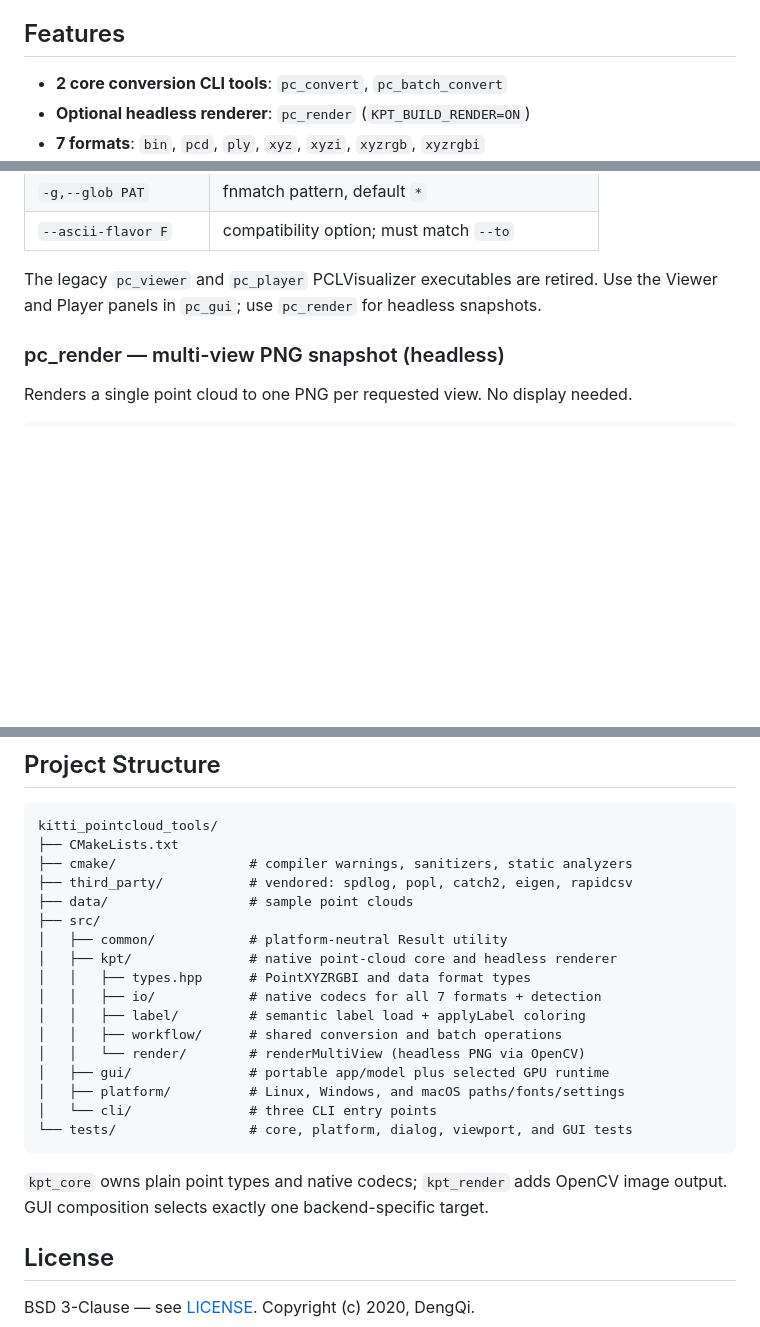
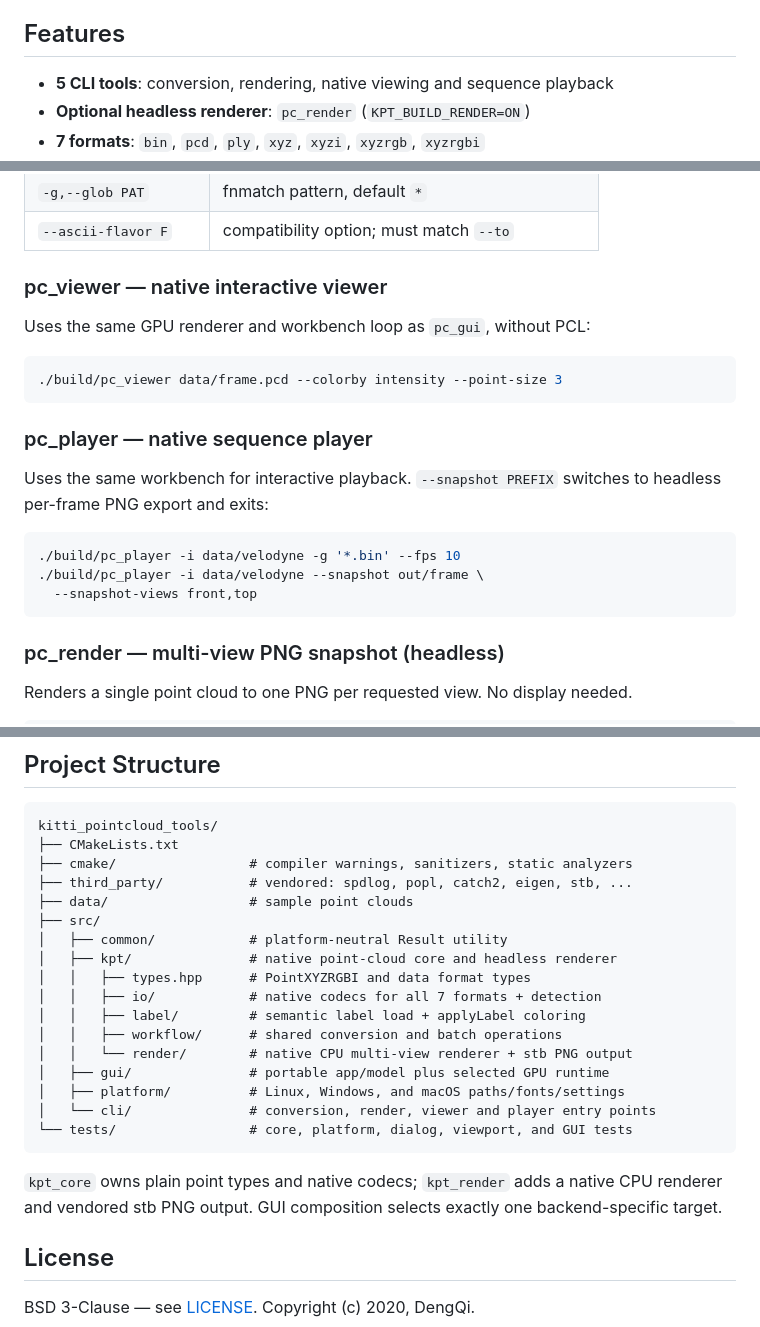
Before and after one commit to nerdneilsfield/kitti_pointcloud_tools, a Markdown page: README.md, 3 parts joined by grey strips. Rendered like a GitHub page; blank space fills up the shorter version.

Commit message:
docs: document native viewer and stb renderer

````diff
--- a/README.md
+++ b/README.md
@@ -6,7 +6,7 @@ in-tree; GUI and headless renderers consume the same dependency-free cloud.
 
 ## Features
 
-- **2 core conversion CLI tools**: `pc_convert`, `pc_batch_convert`
+- **5 CLI tools**: conversion, rendering, native viewing and sequence playback
 - **Optional headless renderer**: `pc_render` (`KPT_BUILD_RENDER=ON`)
 - **7 formats**: `bin`, `pcd`, `ply`, `xyz`, `xyzi`, `xyzrgb`, `xyzrgbi`
 - **Native codecs** for KITTI BIN, delimited text, PCD and PLY
@@ -165,9 +163,24 @@ Options:
 | `-g,--glob PAT` | fnmatch pattern, default `*` |
 | `--ascii-flavor F` | compatibility option; must match `--to` |
 
-The legacy `pc_viewer` and `pc_player` PCLVisualizer executables are retired.
-Use the Viewer and Player panels in `pc_gui`; use `pc_render` for headless
-snapshots.
+### pc_viewer — native interactive viewer
+
+Uses the same GPU renderer and workbench loop as `pc_gui`, without PCL:
+
+```bash
+./build/pc_viewer data/frame.pcd --colorby intensity --point-size 3
+```
+
+### pc_player — native sequence player
+
+Uses the same workbench for interactive playback. `--snapshot PREFIX` switches
+to headless per-frame PNG export and exits:
+
+```bash
+./build/pc_player -i data/velodyne -g '*.bin' --fps 10
+./build/pc_player -i data/velodyne --snapshot out/frame \
+  --snapshot-views front,top
+```
 
 ### pc_render — multi-view PNG snapshot (headless)
 
@@ -251,7 +264,7 @@ when it matches that extension/target format.
 kitti_pointcloud_tools/
 ├── CMakeLists.txt
 ├── cmake/                 # compiler warnings, sanitizers, static analyzers
-├── third_party/           # vendored: spdlog, popl, catch2, eigen, rapidcsv
+├── third_party/           # vendored: spdlog, popl, catch2, eigen, stb, ...
 ├── data/                  # sample point clouds
 ├── src/
 │   ├── common/            # platform-neutral Result utility
@@ -260,15 +273,16 @@ kitti_pointcloud_tools/
 │   │   ├── io/            # native codecs for all 7 formats + detection
 │   │   ├── label/         # semantic label load + applyLabel coloring
 │   │   ├── workflow/      # shared conversion and batch operations
-│   │   └── render/        # renderMultiView (headless PNG via OpenCV)
+│   │   └── render/        # native CPU multi-view renderer + stb PNG output
 │   ├── gui/               # portable app/model plus selected GPU runtime
 │   ├── platform/          # Linux, Windows, and macOS paths/fonts/settings
-│   └── cli/               # three CLI entry points
+│   └── cli/               # conversion, render, viewer and player entry points
 └── tests/                 # core, platform, dialog, viewport, and GUI tests
 ```
 
-`kpt_core` owns plain point types and native codecs; `kpt_render` adds OpenCV
-image output. GUI composition selects exactly one backend-specific target.
+`kpt_core` owns plain point types and native codecs; `kpt_render` adds a native
+CPU renderer and vendored stb PNG output. GUI composition selects exactly one
+backend-specific target.
 
 ## License
 
````
Also changed, not shown: other parts of README.md (+4 -6 lines), docs/cross-platform-build.md (+5 -4 lines).
